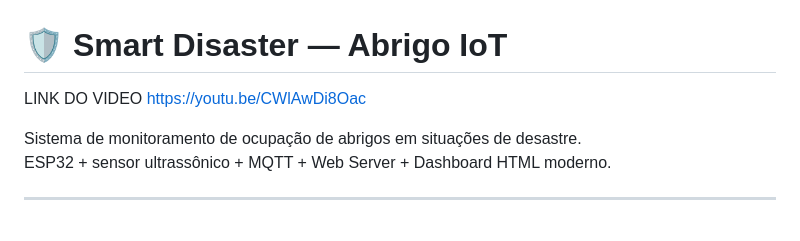
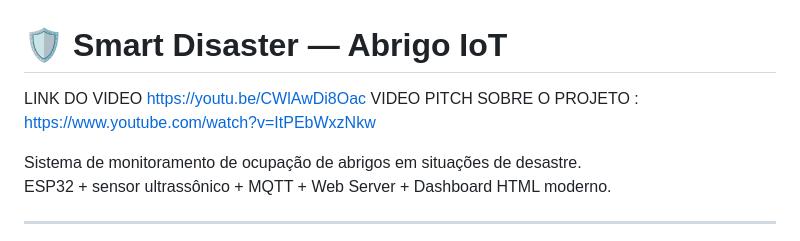
Before and after one commit to JoaooResende/iot-gs, a Markdown page: README.md, the part around the change. GitHub-like rendering.

```diff
--- a/README.md
+++ b/README.md
@@ -1,6 +1,7 @@
 # 🛡️ Smart Disaster — Abrigo IoT
 
 LINK DO VIDEO https://youtu.be/CWlAwDi8Oac
+VIDEO PITCH SOBRE O PROJETO : https://www.youtube.com/watch?v=ItPEbWxzNkw
 
 Sistema de monitoramento de ocupação de abrigos em situações de desastre.
 ESP32 + sensor ultrassônico + MQTT + Web Server + Dashboard HTML moderno.
```
